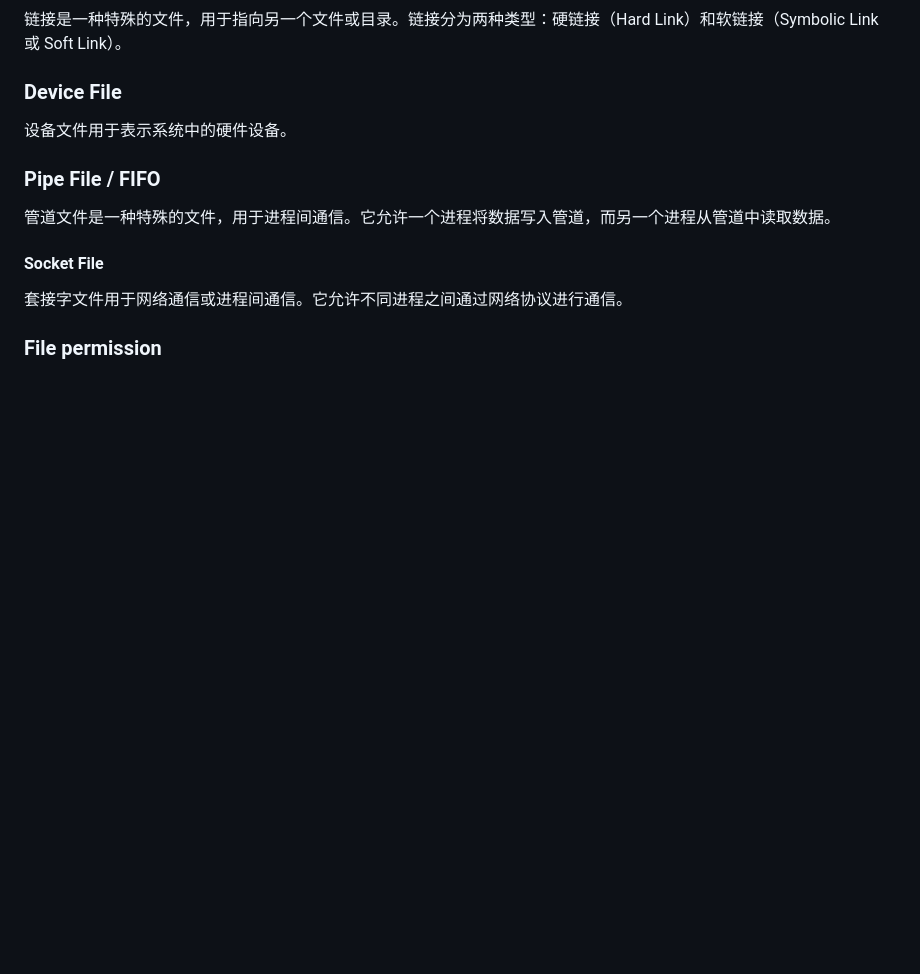
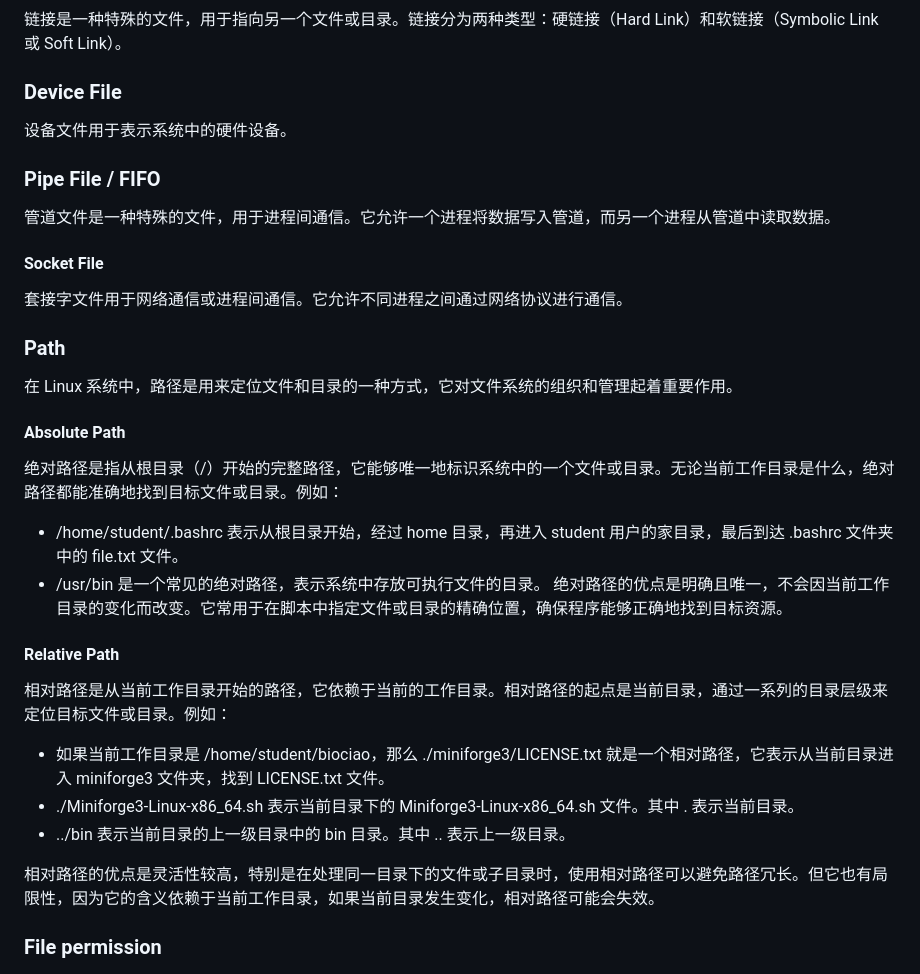
Before and after one commit to 20182531027/BestPractice4Bioinformatics, a Markdown page: docs/LinuxHome.md, the part around the change printed below. GitHub-like rendering; blank space fills up the shorter version.

```diff
--- a/docs/LinuxHome.md
+++ b/docs/LinuxHome.md
@@ -87,6 +89,26 @@ sudo apt-get install zsh
 #### Socket File
 
 套接字文件用于网络通信或进程间通信。它允许不同进程之间通过网络协议进行通信。
+
+### Path
+
+在 Linux 系统中，路径是用来定位文件和目录的一种方式，它对文件系统的组织和管理起着重要作用。
+
+#### Absolute Path
+
+绝对路径是指从根目录（/）开始的完整路径，它能够唯一地标识系统中的一个文件或目录。无论当前工作目录是什么，绝对路径都能准确地找到目标文件或目录。例如：
+- /home/student/.bashrc 表示从根目录开始，经过 home 目录，再进入 student 用户的家目录，最后到达 .bashrc 文件夹中的 file.txt 文件。
+- /usr/bin 是一个常见的绝对路径，表示系统中存放可执行文件的目录。
+绝对路径的优点是明确且唯一，不会因当前工作目录的变化而改变。它常用于在脚本中指定文件或目录的精确位置，确保程序能够正确地找到目标资源。
+
+#### Relative Path
+
+相对路径是从当前工作目录开始的路径，它依赖于当前的工作目录。相对路径的起点是当前目录，通过一系列的目录层级来定位目标文件或目录。例如：
+- 如果当前工作目录是 /home/student/biociao，那么 ./miniforge3/LICENSE.txt 就是一个相对路径，它表示从当前目录进入 miniforge3 文件夹，找到 LICENSE.txt 文件。
+- ./Miniforge3-Linux-x86_64.sh 表示当前目录下的 Miniforge3-Linux-x86_64.sh 文件。其中 . 表示当前目录。
+- ../bin 表示当前目录的上一级目录中的 bin 目录。其中 .. 表示上一级目录。
+
+相对路径的优点是灵活性较高，特别是在处理同一目录下的文件或子目录时，使用相对路径可以避免路径冗长。但它也有局限性，因为它的含义依赖于当前工作目录，如果当前目录发生变化，相对路径可能会失效。
 
 ### File permission
 
```
Also changed, not shown: other parts of docs/LinuxHome.md (+11 -13 lines), docs/assets/understandHome.png (added).
